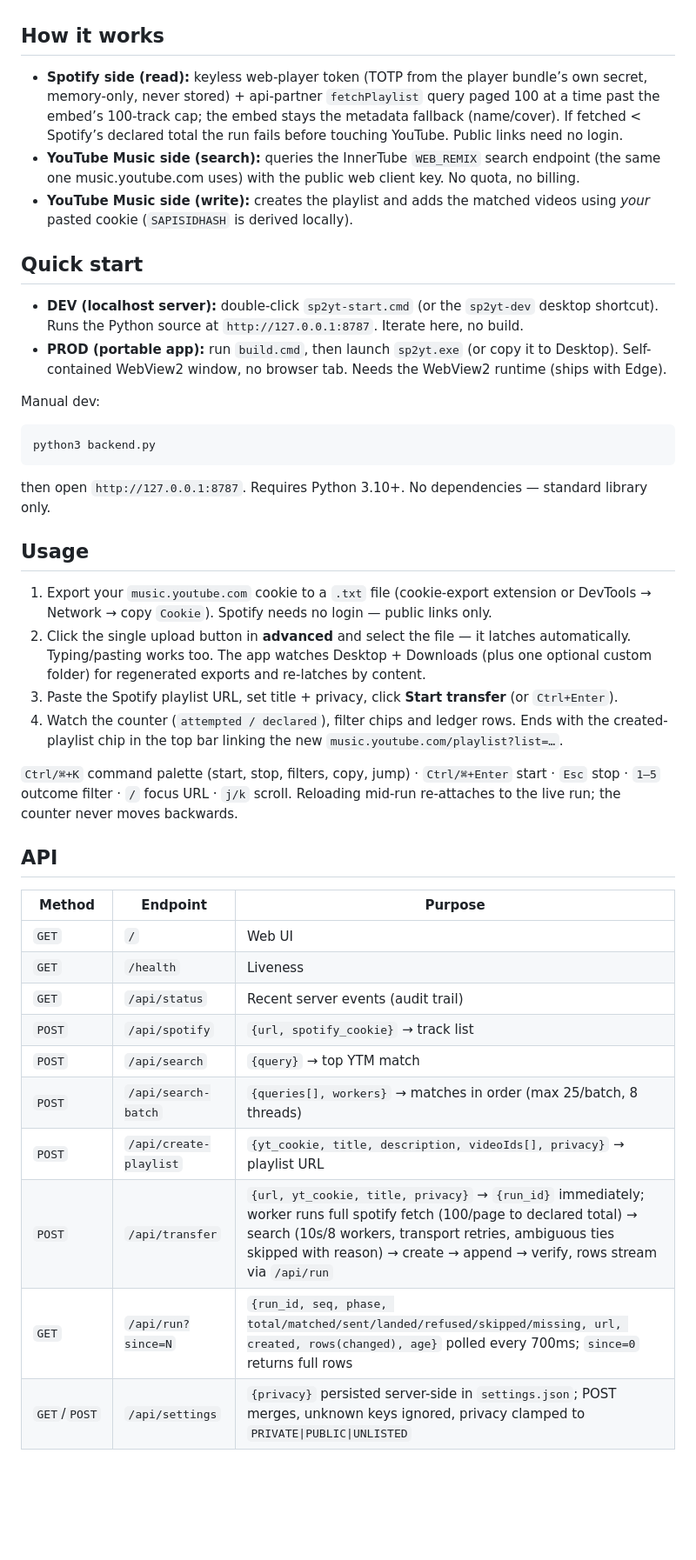
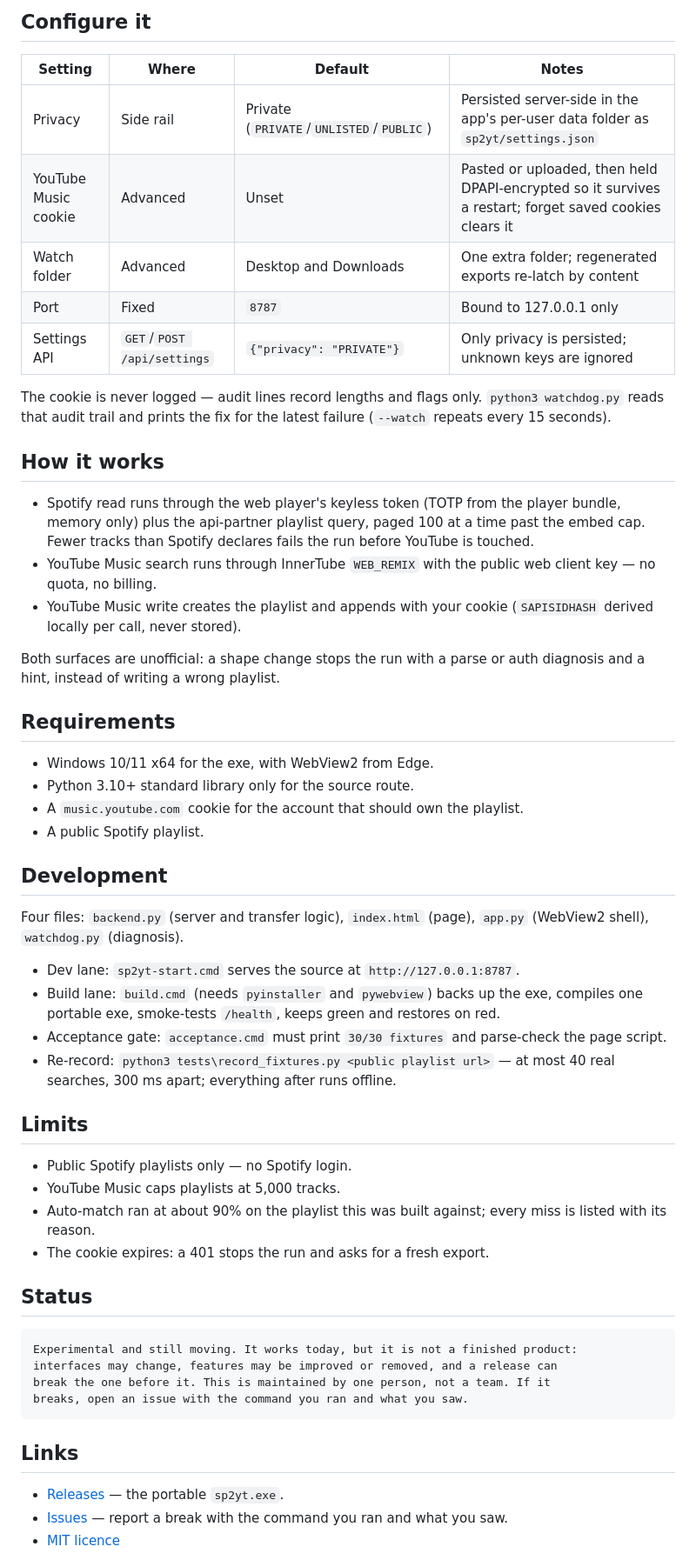
Before and after one commit to nathwn12/spotify-playlist-to-youtube, a Markdown page: README.md, the part around one of its changes. Shown at 87% size. Drawn GitHub-style; blank space fills up the shorter version.

Commit message:
chore(sp2yt): public release face, version stamp, CI gate

````diff
--- a/README.md
+++ b/README.md
@@ -6,44 +46,58 @@ No developer API keys, no Spotify app, no Google Cloud project, no paid transfer
+## Configure it
+
+| Setting | Where | Default | Notes |
+|---|---|---|---|
+| Privacy | Side rail | Private (`PRIVATE`/`UNLISTED`/`PUBLIC`) | Persisted server-side in the app's per-user data folder as `sp2yt/settings.json` |
+| YouTube Music cookie | Advanced | Unset | Pasted or uploaded, then held DPAPI-encrypted so it survives a restart; forget saved cookies clears it |
+| Watch folder | Advanced | Desktop and Downloads | One extra folder; regenerated exports re-latch by content |
+| Port | Fixed | `8787` | Bound to 127.0.0.1 only |
+| Settings API | `GET`/`POST /api/settings` | `{"privacy": "PRIVATE"}` | Only privacy is persisted; unknown keys are ignored |
+
+The cookie is never logged — audit lines record lengths and flags only. `python3 watchdog.py` reads that audit trail and prints the fix for the latest failure (`--watch` repeats every 15 seconds).
 
 ## How it works
 
-- **Spotify side (read):** keyless web-player token (TOTP from the player bundle’s own secret, memory-only, never stored) + api-partner `fetchPlaylist` query paged 100 at a time past the embed’s 100-track cap; the embed stays the metadata fallback (name/cover). If fetched < Spotify’s declared total the run fails before touching YouTube. Public links need no login.
-- **YouTube Music side (search):** queries the InnerTube `WEB_REMIX` search endpoint (the same one music.youtube.com uses) with the public web client key. No quota, no billing.
-- **YouTube Music side (write):** creates the playlist and adds the matched videos using *your* pasted cookie (`SAPISIDHASH` is derived locally).
+- Spotify read runs through the web player's keyless token (TOTP from the player bundle, memory only) plus the api-partner playlist query, paged 100 at a time past the embed cap. Fewer tracks than Spotify declares fails the run before YouTube is touched.
+- YouTube Music search runs through InnerTube `WEB_REMIX` with the public web client key — no quota, no billing.
+- YouTube Music write creates the playlist and appends with your cookie (`SAPISIDHASH` derived locally per call, never stored).
 
-## Quick start
+Both surfaces are unofficial: a shape change stops the run with a parse or auth diagnosis and a hint, instead of writing a wrong playlist.
 
-- **DEV (localhost server):** double-click `sp2yt-start.cmd` (or the `sp2yt-dev` desktop shortcut). Runs the Python source at `http://127.0.0.1:8787`. Iterate here, no build.
-- **PROD (portable app):** run `build.cmd`, then launch `sp2yt.exe` (or copy it to Desktop). Self-contained WebView2 window, no browser tab. Needs the WebView2 runtime (ships with Edge).
+## Requirements
 
-Manual dev:
+- Windows 10/11 x64 for the exe, with WebView2 from Edge.
+- Python 3.10+ standard library only for the source route.
+- A `music.youtube.com` cookie for the account that should own the playlist.
+- A public Spotify playlist.
 
-```bat
-python3 backend.py
+## Development
+
+Four files: `backend.py` (server and transfer logic), `index.html` (page), `app.py` (WebView2 shell), `watchdog.py` (diagnosis).
+
+- Dev lane: `sp2yt-start.cmd` serves the source at `http://127.0.0.1:8787`.
+- Build lane: `build.cmd` (needs `pyinstaller` and `pywebview`) backs up the exe, compiles one portable exe, smoke-tests `/health`, keeps green and restores on red.
+- Acceptance gate: `acceptance.cmd` must print `30/30 fixtures` and parse-check the page script.
+- Re-record: `python3 tests\record_fixtures.py <public playlist url>` — at most 40 real searches, 300 ms apart; everything after runs offline.
+
+## Limits
+
+- Public Spotify playlists only — no Spotify login.
+- YouTube Music caps playlists at 5,000 tracks.
+- Auto-match ran at about 90% on the playlist this was built against; every miss is listed with its reason.
+- The cookie expires: a 401 stops the run and asks for a fresh export.
+
+## Status
+
+```
+Experimental and still moving. It works today, but it is not a finished product:
+interfaces may change, features may be improved or removed, and a release can
+break the one before it. This is maintained by one person, not a team. If it
+breaks, open an issue with the command you ran and what you saw.
 ```
 
-then open `http://127.0.0.1:8787`. Requires Python 3.10+. No dependencies — standard library only.
+## Links
 
-## Usage
+- [Releases](https://github.com/nathwn12/spotify-playlist-to-youtube/releases) — the portable `sp2yt.exe`.
+- [Issues](https://github.com/nathwn12/spotify-playlist-to-youtube/issues) — report a break with the command you ran and what you saw.
+- [MIT licence](LICENSE)
 
-1. Export your `music.youtube.com` cookie to a `.txt` file (cookie-export extension or DevTools → Network → copy `Cookie`). Spotify needs no login — public links only.
-2. Click the single upload button in **advanced** and select the file — it latches automatically. Typing/pasting works too. The app watches Desktop + Downloads (plus one optional custom folder) for regenerated exports and re-latches by content.
-3. Paste the Spotify playlist URL, set title + privacy, click **Start transfer** (or `Ctrl+Enter`).
-4. Watch the counter (`attempted / declared`), filter chips and ledger rows. Ends with the created-playlist chip in the top bar linking the new `music.youtube.com/playlist?list=…`.
-
-`Ctrl/⌘+K` command palette (start, stop, filters, copy, jump) · `Ctrl/⌘+Enter` start · `Esc` stop · `1–5` outcome filter · `/` focus URL · `j/k` scroll. Reloading mid-run re-attaches to the live run; the counter never moves backwards.
-
-## API
-
-| Method | Endpoint | Purpose |
-|---|---|---|
-| `GET` | `/` | Web UI |
-| `GET` | `/health` | Liveness |
-| `GET` | `/api/status` | Recent server events (audit trail) |
-| `POST` | `/api/spotify` | `{url, spotify_cookie}` → track list |
-| `POST` | `/api/search` | `{query}` → top YTM match |
-| `POST` | `/api/search-batch` | `{queries[], workers}` → matches in order (max 25/batch, 8 threads) |
-| `POST` | `/api/create-playlist` | `{yt_cookie, title, description, videoIds[], privacy}` → playlist URL |
-| `POST` | `/api/transfer` | `{url, yt_cookie, title, privacy}` → `{run_id}` immediately; worker runs full spotify fetch (100/page to declared total) → search (10s/8 workers, transport retries, ambiguous ties skipped with reason) → create → append → verify, rows stream via `/api/run` |
-| `GET` | `/api/run?since=N` | `{run_id, seq, phase, total/matched/sent/landed/refused/skipped/missing, url, created, rows(changed), age}` polled every 700ms; `since=0` returns full rows |
-| `GET`/`POST` | `/api/settings` | `{privacy}` persisted server-side in `settings.json`; POST merges, unknown keys ignored, privacy clamped to `PRIVATE\|PUBLIC\|UNLISTED` |
-
````
Also changed, not shown: other parts of README.md (+50 -62 lines), AGENTS.md (+20 -12 lines), CHANGELOG.md (added, +19 -0 lines), assets/app.png (added), assets/social-preview.png (added), 16 other files.
